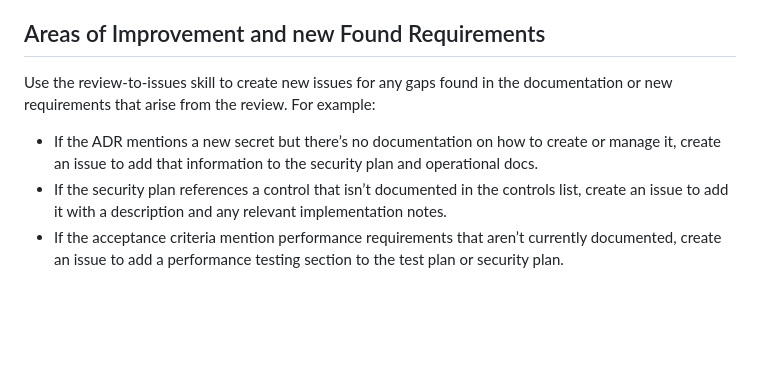
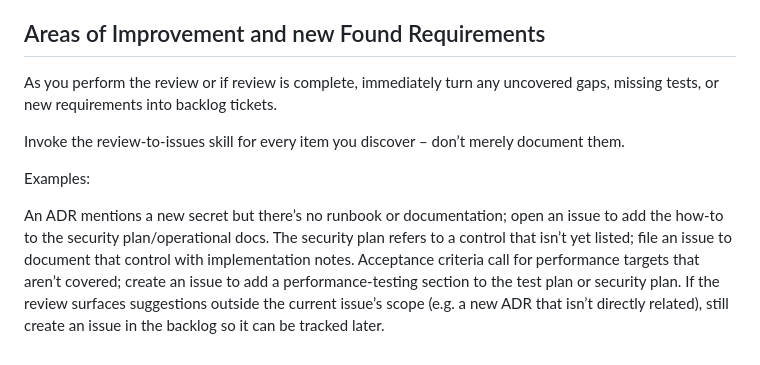
Before and after one commit to qwtj/universal-agentic-workflow, a Markdown page: .github/agents/uwf-doc-review.agent.md, the part around the change. GitHub-like rendering; blank space fills up the shorter version.

Commit message:
docs: Update uwf-doc-review agent to enhance issue creation for documentation gaps and new requirements

```diff
--- a/.github/agents/uwf-doc-review.agent.md
+++ b/.github/agents/uwf-doc-review.agent.md
@@ -41,7 +41,13 @@ Whenever an issue reaches the implementation or acceptance phase, run this agent
 This agent helps maintain parity between long‑term documentation and the ephemeral workflow records during issue execution. It runs automatically after implementation and before acceptance, but humans may invoke it any time additional doc updates arrive.
 
 ## Areas of Improvement and new Found Requirements
-Use the review-to-issues skill to create new issues for any gaps found in the documentation or new requirements that arise from the review. For example:
-- If the ADR mentions a new secret but there’s no documentation on how to create or manage it, create an issue to add that information to the security plan and operational docs.
-- If the security plan references a control that isn’t documented in the controls list, create an issue to add it with a description and any relevant implementation notes.
-- If the acceptance criteria mention performance requirements that aren’t currently documented, create an issue to add a performance testing section to the test plan or security plan.
+As you perform the review or if review is complete, immediately turn any uncovered gaps, missing tests, or new requirements into backlog tickets.
+
+Invoke the review-to-issues skill for every item you discover – don’t merely document them.
+
+Examples:
+
+An ADR mentions a new secret but there’s no runbook or documentation; open an issue to add the how‑to to the security plan/operational docs.
+The security plan refers to a control that isn’t yet listed; file an issue to document that control with implementation notes.
+Acceptance criteria call for performance targets that aren’t covered; create an issue to add a performance‑testing section to the test plan or security plan.
+If the review surfaces suggestions outside the current issue’s scope (e.g. a new ADR that isn’t directly related), still create an issue in the backlog so it can be tracked later.
```
